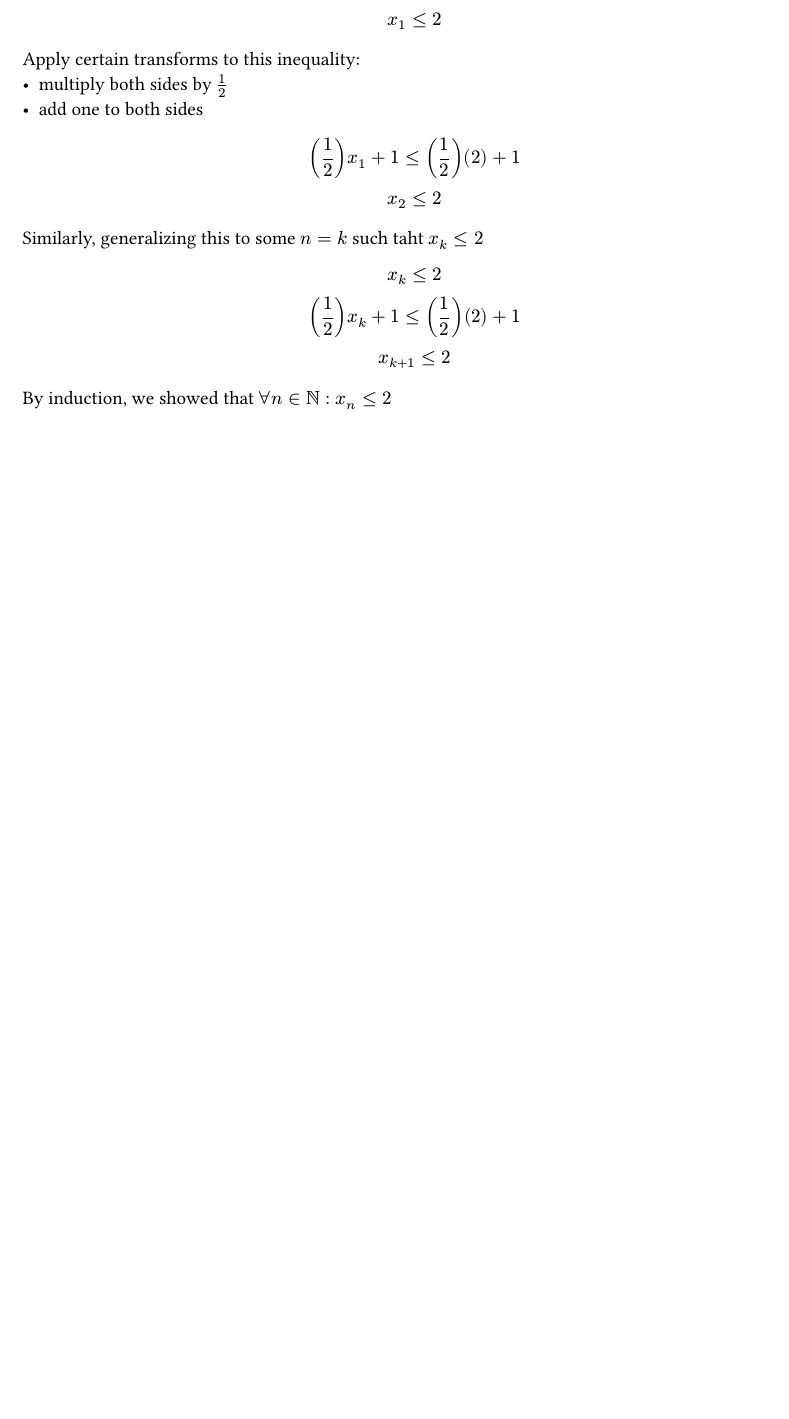
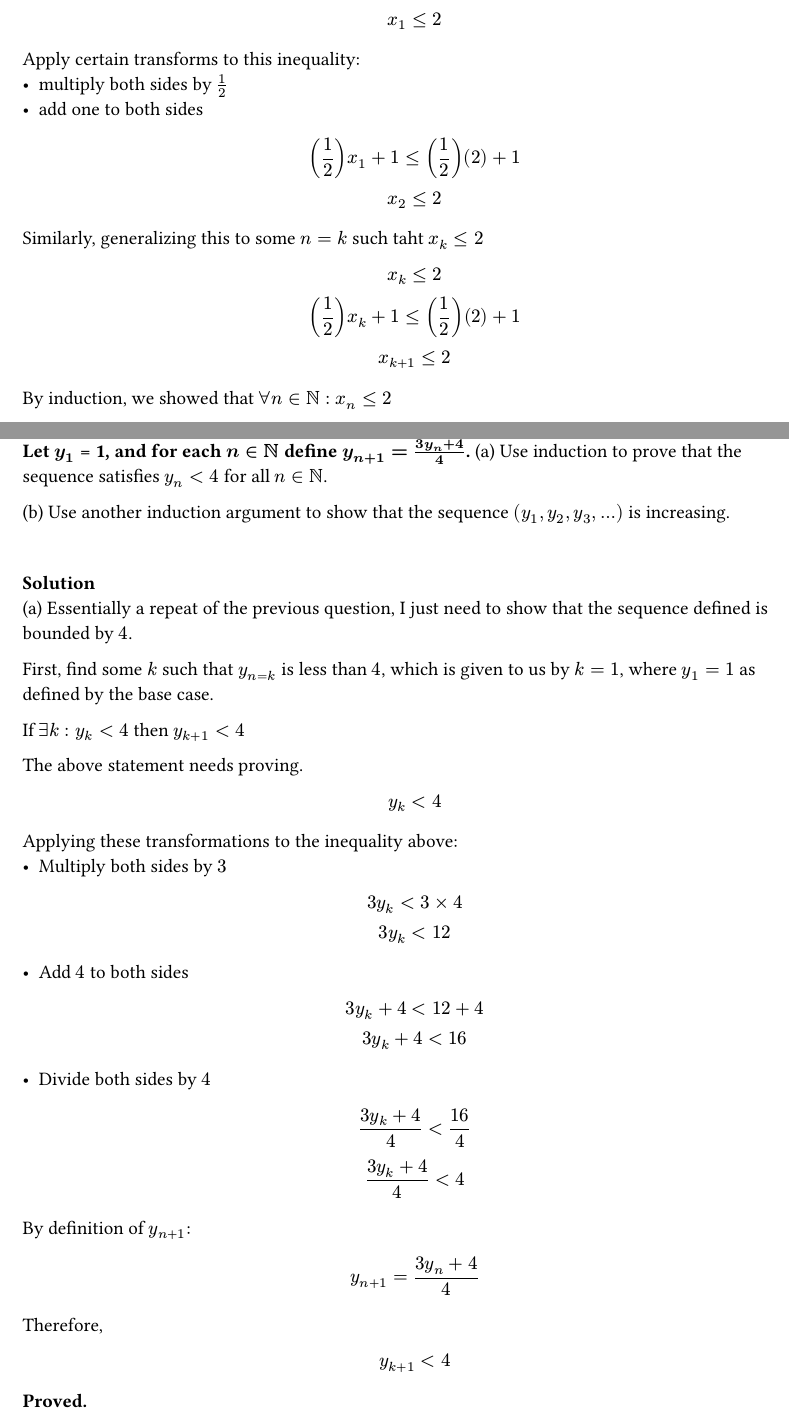
Before and after one commit to Whiskas101/EurekaLog, a Typst document (scratchpad/real-analysis-stephen-abbott.typ): part of page 25 of 25 before the commit and two parts of pages 25 and 26 of 27 after it, the two joined at a grey line, cut so that both start at the same text, the shorter picture padded with empty space. Compiled offline with Typst 0.15.

Commit message:
1.2.10 (2/2)

```diff
--- a/scratchpad/real-analysis-stephen-abbott.typ
+++ b/scratchpad/real-analysis-stephen-abbott.typ
@@ -1087,3 +1087,89 @@ $
 $
 
 By induction, we showed that $forall n in NN : x_n <= 2$
+
+
+
+#pagebreak()
+
+
+
+== 1.2.10
+*Let $y_1$ = 1, and for each $n in NN$ define $y_(n+1) = (3y_n + 4)/4$.*
+(a) Use induction to prove that the sequence satisfies $y_n < 4$ for all $n in NN$.
+
+(b) Use another induction argument to show that the sequence $(y_1, y_2, y_3, dots)$ is increasing.
+
+\
+
+*Solution*
+\
+(a) Essentially a repeat of the previous question, I just need to show that the sequence defined is bounded by $4$.
+
+First, find some $k$ such that $y_(n=k)$ is less than $4$, which is given to us by $k=1$, where $y_1 = 1$ as defined by the base case.
+
+If $exists k : y_k < 4$
+then $y_(k+1) < 4$
+
+The above statement needs proving.
+
+$
+	y_(k) < 4
+$
+
+Applying these transformations to the inequality above:
+ - Multiply both sides by $3$
+$
+	3 y_k < 3 times 4\
+	3 y_k < 12
+$
+
+ - Add $4$ to both sides
+$
+
+	3 y_k  + 4 < 12 + 4\
+	3 y_k  + 4 < 16\
+$
+
+ - Divide both sides by $4$
+$
+
+	(3 y_k  + 4 )/4< (16)/4\
+	(3 y_k  + 4 )/4< 4\
+$
+
+By definition of $y_(n+1)$:
+
+$
+	y_(n+1) = (3y_n + 4)/4
+$
+
+Therefore,
+$
+	y_(k+1) < 4
+$
+
+*Proved.*
+
+#pagebreak()
+(b) To show that the sequence $(y_1, y_2, y_3, dots)$ is increasing, I need to establish an immediate neighbour inequality and just generalise that.
+
+Consider the case of $n =1, 2$
+
+$
+	y_1 = 1\
+	y_2 = (3y_1 + 4)/4 = 7/4
+$
+
+Here, it's obvious that $y_2 >= y_1$
+
+$
+	y_(k+1) >= y_(k)\
+	3y_(k+1) >= 3y_k\
+	3y_(k+1) + 4>= 3y_k + 4\
+	(3y_(k+1) + 4)/4 >= (3y_k + 4)/4\
+
+	"Which is just, " y_(k+2) >= y_(k+1)
+$
+
+So, the inequality holds for all $k in NN$
```
